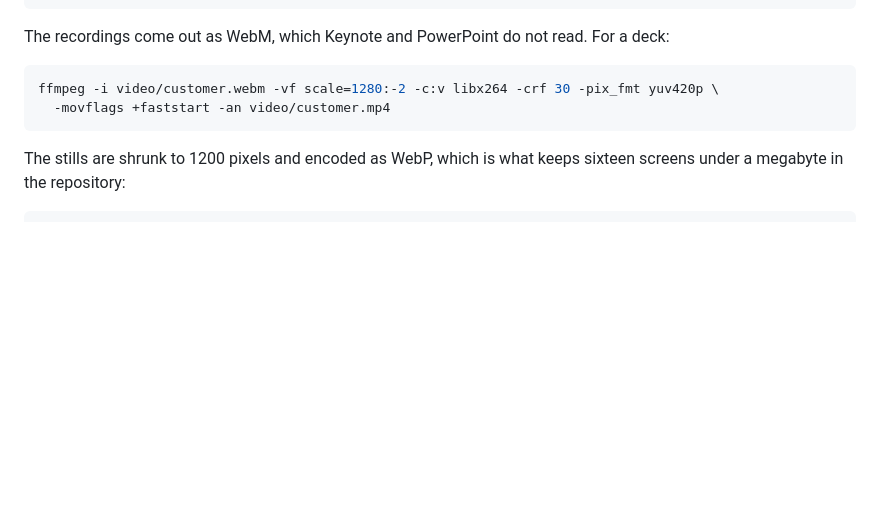
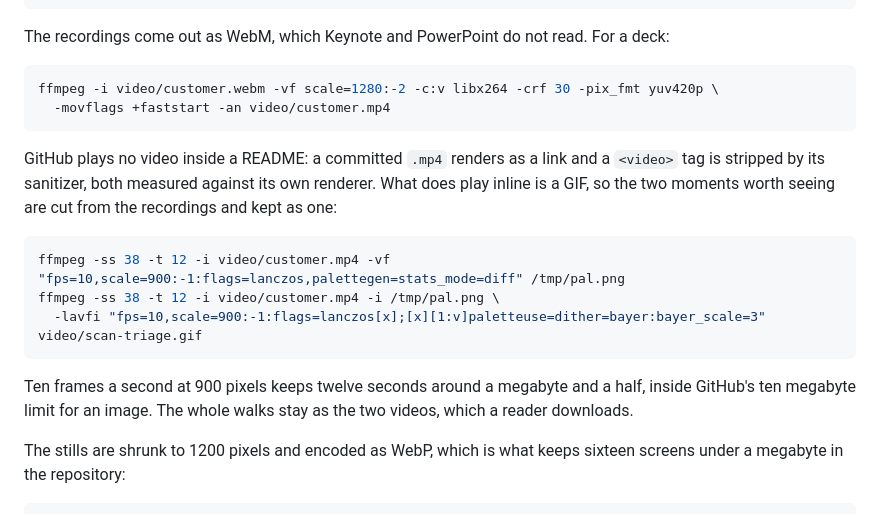
Before and after one commit to vaadin/hackathon-25-4, a Markdown page: demo/README.md, the part around the change. Drawn GitHub-style; blank space fills up the shorter version.

````diff
--- a/demo/README.md
+++ b/demo/README.md
@@ -28,6 +28,16 @@ ffmpeg -i video/customer.webm -vf scale=1280:-2 -c:v libx264 -crf 30 -pix_fmt yu
   -movflags +faststart -an video/customer.mp4
 ```
 
+GitHub plays no video inside a README: a committed `.mp4` renders as a link and a `<video>` tag is stripped by its sanitizer, both measured against its own renderer. What does play inline is a GIF, so the two moments worth seeing are cut from the recordings and kept as one:
+
+```bash
+ffmpeg -ss 38 -t 12 -i video/customer.mp4 -vf "fps=10,scale=900:-1:flags=lanczos,palettegen=stats_mode=diff" /tmp/pal.png
+ffmpeg -ss 38 -t 12 -i video/customer.mp4 -i /tmp/pal.png \
+  -lavfi "fps=10,scale=900:-1:flags=lanczos[x];[x][1:v]paletteuse=dither=bayer:bayer_scale=3" video/scan-triage.gif
+```
+
+Ten frames a second at 900 pixels keeps twelve seconds around a megabyte and a half, inside GitHub's ten megabyte limit for an image. The whole walks stay as the two videos, which a reader downloads.
+
 The stills are shrunk to 1200 pixels and encoded as WebP, which is what keeps sixteen screens under a megabyte in the repository:
 
 ```bash
````
Also changed, not shown: README.md (+9 -6 lines), demo/video/verdict-fill.gif (added), 1 other file.
